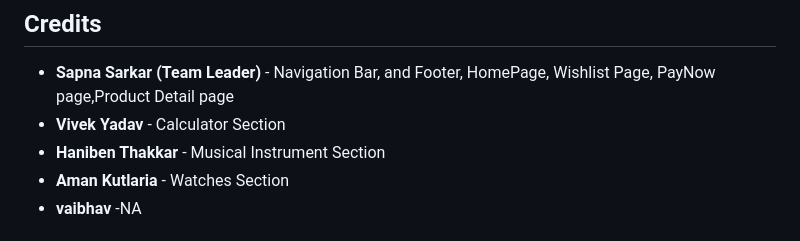
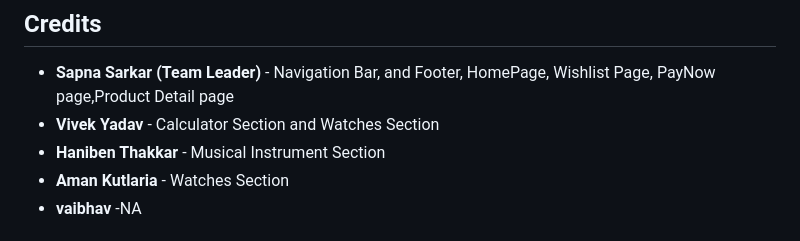
Before and after one commit to sapna008/EcoFutures_010, a Markdown page: README.md, the part around the change. Rendered like a GitHub page.

```diff
--- a/README.md
+++ b/README.md
@@ -119,7 +119,7 @@ The Casio Clone App provides a robust platform for web development enthusiasts t
 
 ## Credits
 - **Sapna Sarkar (Team Leader)** - Navigation Bar, and Footer, HomePage, Wishlist Page, PayNow page,Product Detail page
-- **Vivek Yadav** - Calculator Section
+- **Vivek Yadav** - Calculator Section and Watches Section
 - **Haniben Thakkar** - Musical Instrument Section
 - **Aman Kutlaria** - Watches Section
 - **vaibhav** -NA
```
